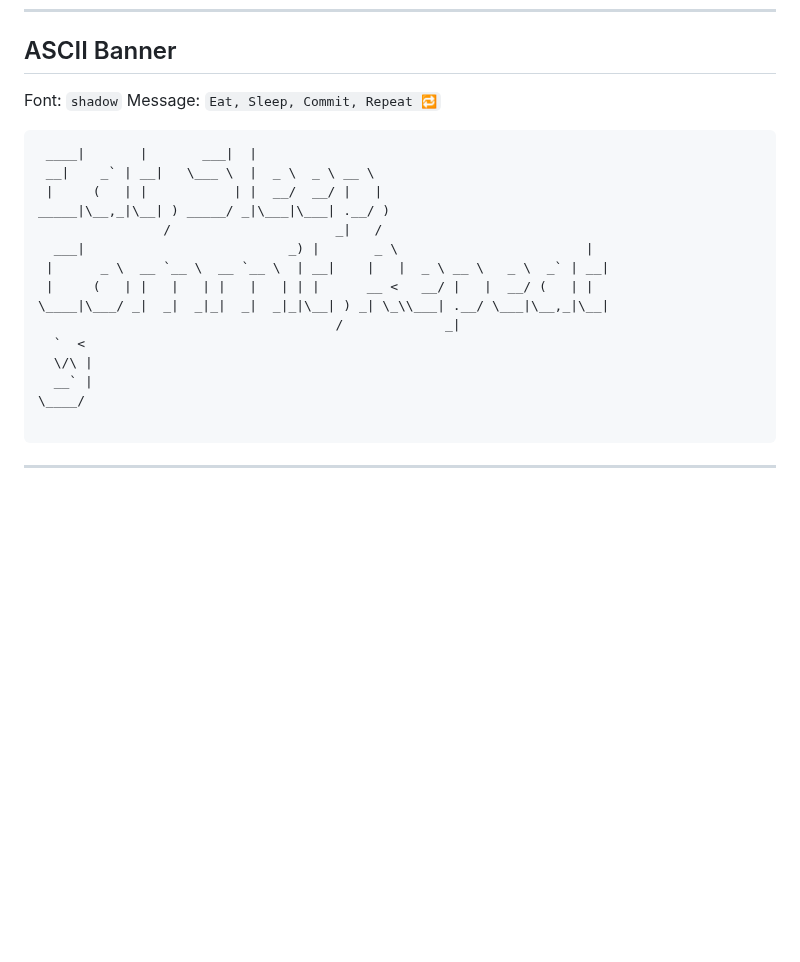
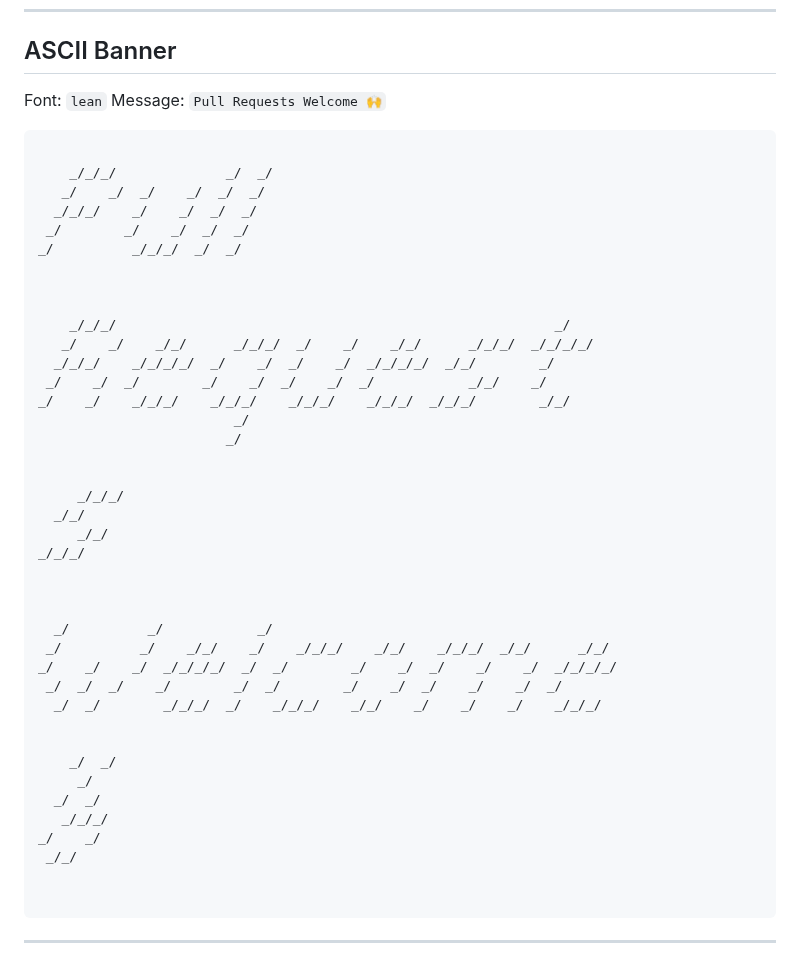
Before and after one commit to Bismay-exe/Bismay-exe, a Markdown page: README.md, the part around the change. Rendered like a GitHub page; blank space fills up the shorter version.

Commit message:
chore: update ASCII art [skip ci]

````diff
--- a/README.md
+++ b/README.md
@@ -146,23 +146,48 @@
 ## ASCII Banner
 
 <!--ascii-start-->
-Font: `shadow`
-Message: `Eat, Sleep, Commit, Repeat 🔁`
+Font: `lean`
+Message: `Pull Requests Welcome 🙌`
 ```text
- ____|       |       ___|  |
- __|    _` | __|   \___ \  |  _ \  _ \ __ \
- |     (   | |           | |  __/  __/ |   |
-_____|\__,_|\__| ) _____/ _|\___|\___| .__/ )
-                /                     _|   /
-  ___|                          _) |       _ \                        |
- |      _ \  __ `__ \  __ `__ \  | __|    |   |  _ \ __ \   _ \  _` | __|
- |     (   | |   |   | |   |   | | |      __ <   __/ |   |  __/ (   | |
-\____|\___/ _|  _|  _|_|  _|  _|_|\__| ) _| \_\\___| .__/ \___|\__,_|\__|
-                                      /             _|
-  `  <
-  \/\ |
-  __` |
-\____/
+
+    _/_/_/              _/  _/
+   _/    _/  _/    _/  _/  _/
+  _/_/_/    _/    _/  _/  _/
+ _/        _/    _/  _/  _/
+_/          _/_/_/  _/  _/
+
+
+
+    _/_/_/                                                        _/
+   _/    _/    _/_/      _/_/_/  _/    _/    _/_/      _/_/_/  _/_/_/_/
+  _/_/_/    _/_/_/_/  _/    _/  _/    _/  _/_/_/_/  _/_/        _/
+ _/    _/  _/        _/    _/  _/    _/  _/            _/_/    _/
+_/    _/    _/_/_/    _/_/_/    _/_/_/    _/_/_/  _/_/_/        _/_/
+                         _/
+                        _/
+
+
+     _/_/_/
+  _/_/
+     _/_/
+_/_/_/
+
+
+
+  _/          _/            _/
+ _/          _/    _/_/    _/    _/_/_/    _/_/    _/_/_/  _/_/      _/_/
+_/    _/    _/  _/_/_/_/  _/  _/        _/    _/  _/    _/    _/  _/_/_/_/
+ _/  _/  _/    _/        _/  _/        _/    _/  _/    _/    _/  _/
+  _/  _/        _/_/_/  _/    _/_/_/    _/_/    _/    _/    _/    _/_/_/
+
+
+    _/  _/
+     _/
+  _/  _/
+   _/_/_/
+_/    _/
+ _/_/
+
 
 ```
 <!--ascii-end-->
````
